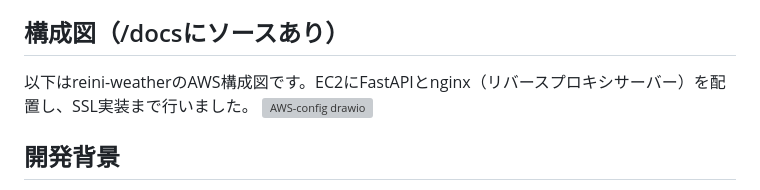
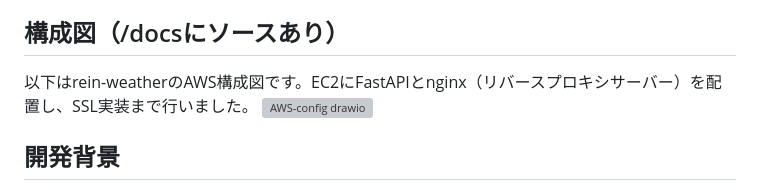
Before and after one commit to Rey-2525/weather-app-clean, a Markdown page: docs/README.md, the part around the change. Rendered like a GitHub page; grey boxes are pictures that could not be loaded.

```diff
--- a/docs/README.md
+++ b/docs/README.md
@@ -38,7 +38,7 @@ rein-weatherは、AIによる解説と服装アドバイスを提供する天気
 
 ## 構成図（/docsにソースあり）
 
-以下はreini-weatherのAWS構成図です。EC2にFastAPIとnginx（リバースプロキシサーバー）を配置し、SSL実装まで行いました。
+以下はrein-weatherのAWS構成図です。EC2にFastAPIとnginx（リバースプロキシサーバー）を配置し、SSL実装まで行いました。
 <img width="1648" height="741" alt="AWS-config drawio" src="https://github.com/user-attachments/assets/b33c0f42-bf84-4b83-ab8d-c6ed90d7e614" />
 
 ## 開発背景
```
